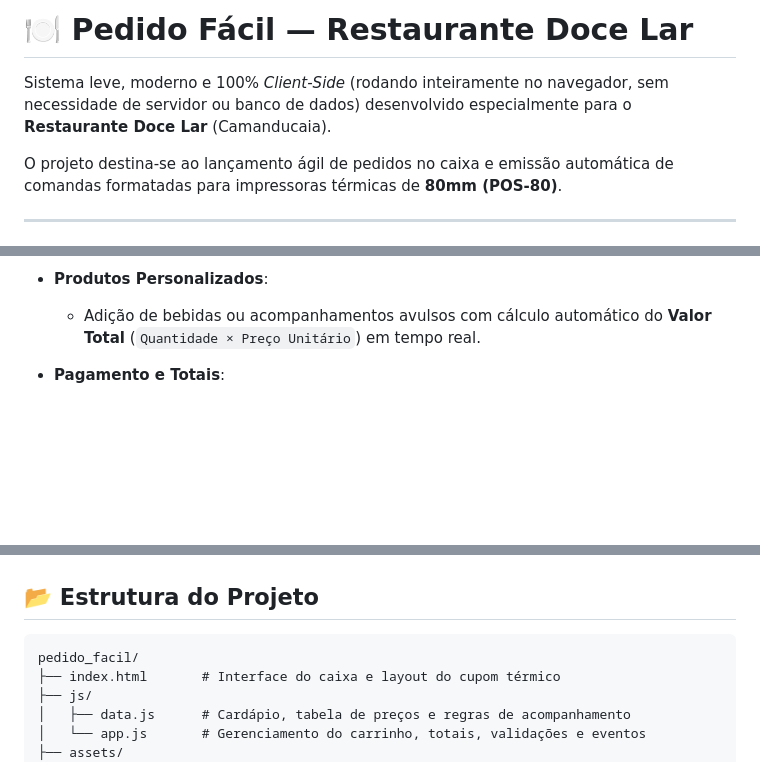
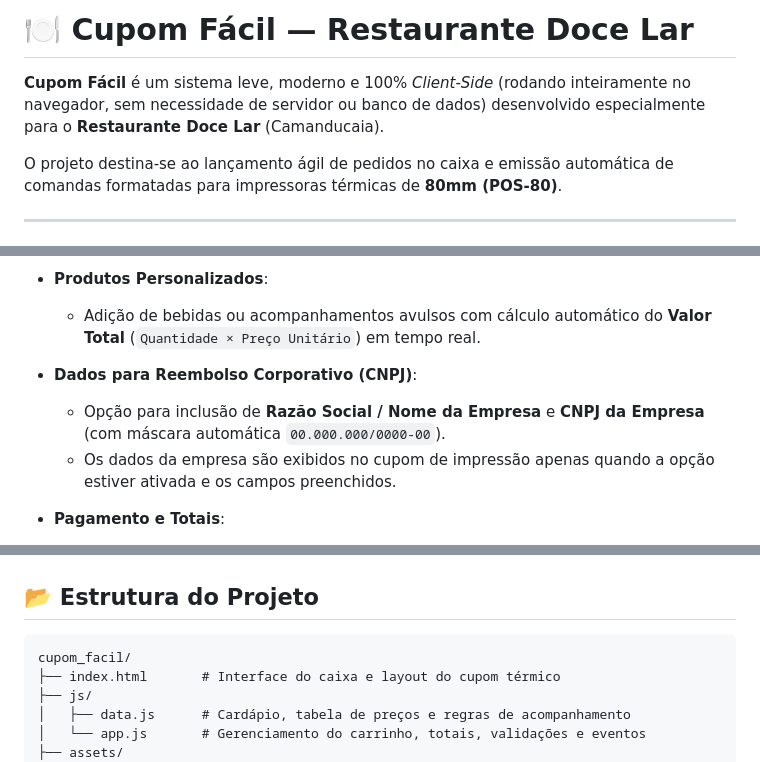
Before and after one commit to lybiomoraesjr/cupom_facil, a Markdown page: README.md, 3 parts joined by grey strips. GitHub-like rendering; blank space fills up the shorter version.

Commit message:
Update README to reflect project name change from "Pedido Fácil" to "Cupom Fácil" and enhance corporate reimbursement data section

````diff
--- a/README.md
+++ b/README.md
@@ -1,6 +1,6 @@
-# 🍽️ Pedido Fácil — Restaurante Doce Lar
+# 🍽️ Cupom Fácil — Restaurante Doce Lar
 
-Sistema leve, moderno e 100% *Client-Side* (rodando inteiramente no navegador, sem necessidade de servidor ou banco de dados) desenvolvido especialmente para o **Restaurante Doce Lar** (Camanducaia).
+**Cupom Fácil** é um sistema leve, moderno e 100% *Client-Side* (rodando inteiramente no navegador, sem necessidade de servidor ou banco de dados) desenvolvido especialmente para o **Restaurante Doce Lar** (Camanducaia).
 
 O projeto destina-se ao lançamento ágil de pedidos no caixa e emissão automática de comandas formatadas para impressoras térmicas de **80mm (POS-80)**.
 
@@ -21,6 +21,10 @@ O projeto destina-se ao lançamento ágil de pedidos no caixa e emissão automá
 
 - **Produtos Personalizados**:
   - Adição de bebidas ou acompanhamentos avulsos com cálculo automático do **Valor Total** (`Quantidade × Preço Unitário`) em tempo real.
+
+- **Dados para Reembolso Corporativo (CNPJ)**:
+  - Opção para inclusão de **Razão Social / Nome da Empresa** e **CNPJ da Empresa** (com máscara automática `00.000.000/0000-00`).
+  - Os dados da empresa são exibidos no cupom de impressão apenas quando a opção estiver ativada e os campos preenchidos.
 
 - **Pagamento e Totais**:
   - Seleção de forma de pagamento (Dinheiro com troco, Cartão, PIX).
@@ -46,7 +50,7 @@ O projeto destina-se ao lançamento ágil de pedidos no caixa e emissão automá
 ## 📂 Estrutura do Projeto
 
 ```text
-pedido_facil/
+cupom_facil/
 ├── index.html       # Interface do caixa e layout do cupom térmico
 ├── js/
 │   ├── data.js      # Cardápio, tabela de preços e regras de acompanhamento
````
